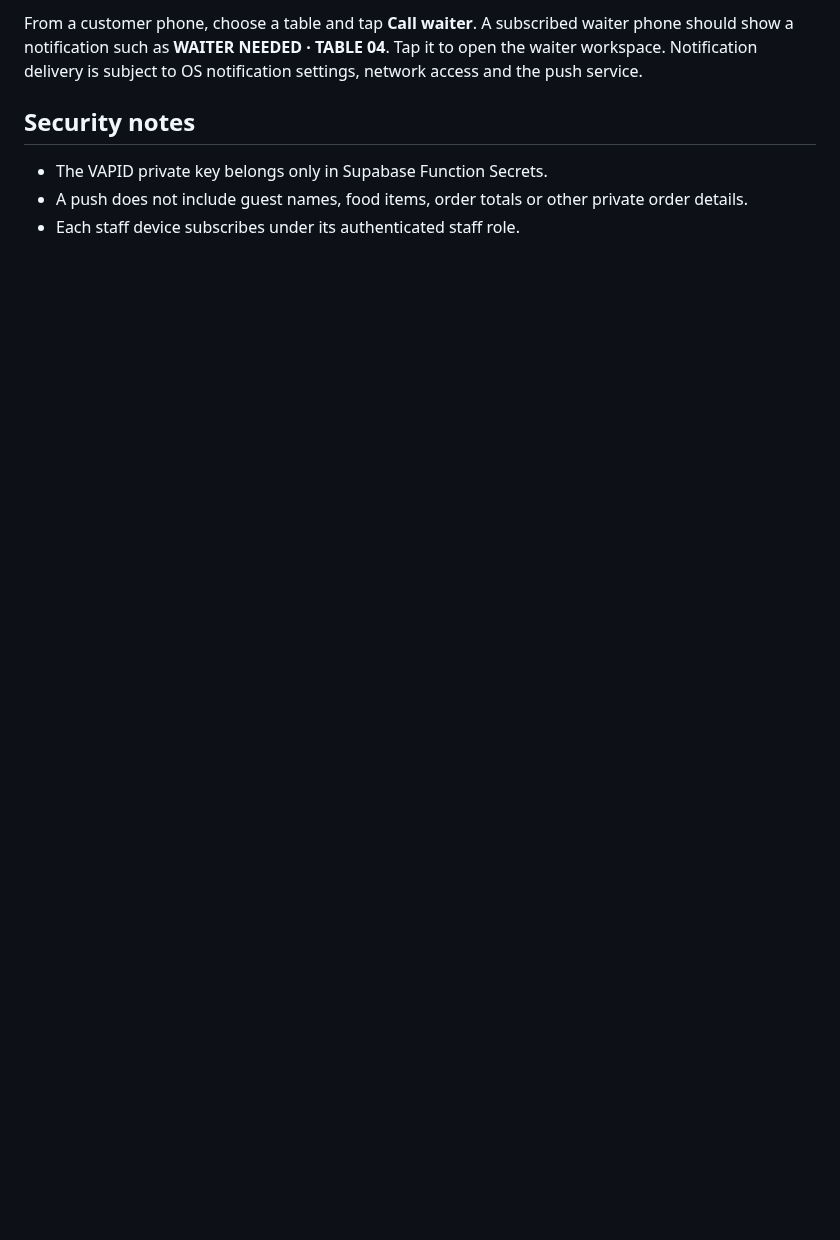
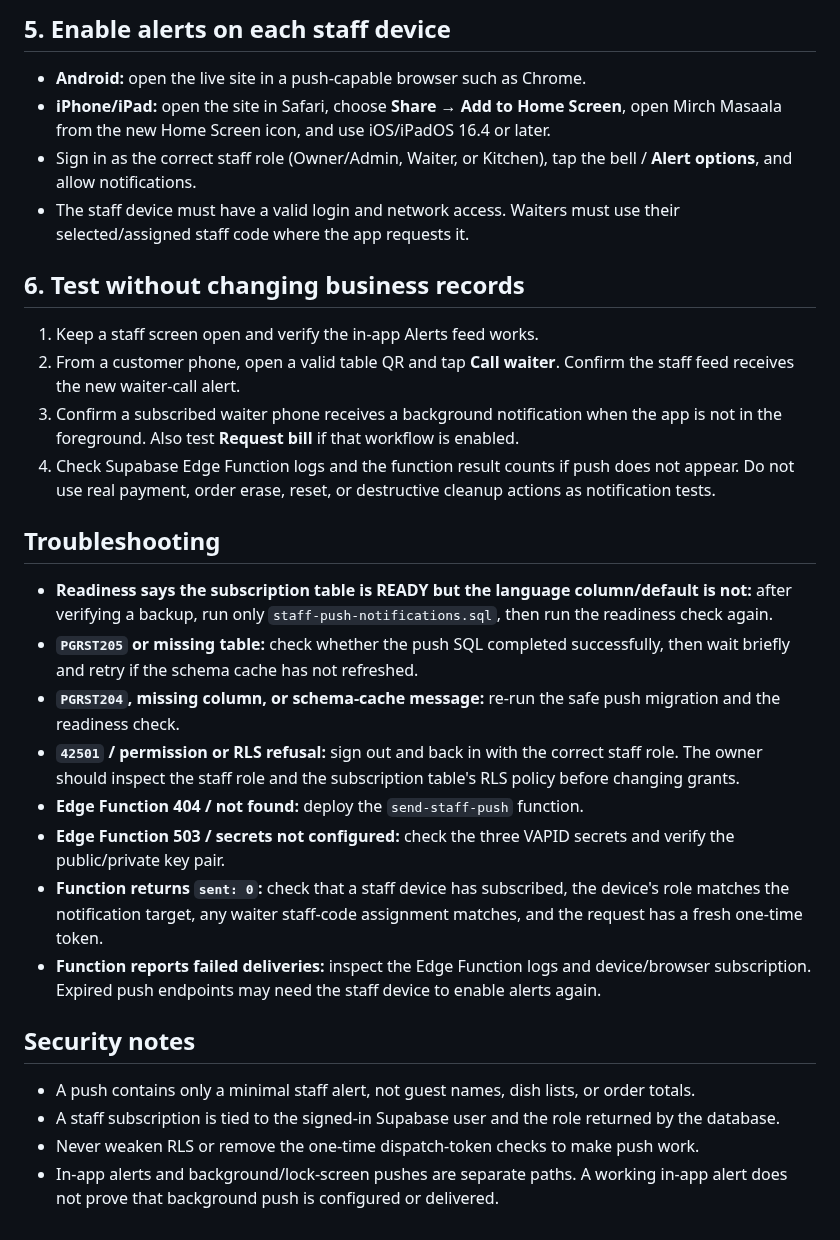
Before and after one commit to bhadeonkar-cmyk/mirch-masaala, a Markdown page: supabase/STAFF-PUSH.md, the part around one of its changes. Drawn GitHub-style; blank space fills up the shorter version.

```diff
--- a/supabase/STAFF-PUSH.md
+++ b/supabase/STAFF-PUSH.md
@@ -37,8 +43,32 @@ Open the existing `send-staff-push` function in the Supabase Dashboard, replace
 
-From a customer phone, choose a table and tap **Call waiter**. A subscribed waiter phone should show a notification such as **WAITER NEEDED · TABLE 04**. Tap it to open the waiter workspace. Notification delivery is subject to OS notification settings, network access and the push service.
+## 5. Enable alerts on each staff device
+
+- **Android:** open the live site in a push-capable browser such as Chrome.
+- **iPhone/iPad:** open the site in Safari, choose **Share → Add to Home Screen**, open Mirch Masaala from the new Home Screen icon, and use iOS/iPadOS 16.4 or later.
+- Sign in as the correct staff role (Owner/Admin, Waiter, or Kitchen), tap the bell / **Alert options**, and allow notifications.
+- The staff device must have a valid login and network access. Waiters must use their selected/assigned staff code where the app requests it.
+
+## 6. Test without changing business records
+
+1. Keep a staff screen open and verify the in-app Alerts feed works.
+2. From a customer phone, open a valid table QR and tap **Call waiter**. Confirm the staff feed receives the new waiter-call alert.
+3. Confirm a subscribed waiter phone receives a background notification when the app is not in the foreground. Also test **Request bill** if that workflow is enabled.
+4. Check Supabase Edge Function logs and the function result counts if push does not appear. Do not use real payment, order erase, reset, or destructive cleanup actions as notification tests.
+
+## Troubleshooting
+
+- **Readiness says the subscription table is READY but the language column/default is not:** after verifying a backup, run only `staff-push-notifications.sql`, then run the readiness check again.
+- **`PGRST205` or missing table:** check whether the push SQL completed successfully, then wait briefly and retry if the schema cache has not refreshed.
+- **`PGRST204`, missing column, or schema-cache message:** re-run the safe push migration and the readiness check.
+- **`42501` / permission or RLS refusal:** sign out and back in with the correct staff role. The owner should inspect the staff role and the subscription table's RLS policy before changing grants.
+- **Edge Function 404 / not found:** deploy the `send-staff-push` function.
+- **Edge Function 503 / secrets not configured:** check the three VAPID secrets and verify the public/private key pair.
+- **Function returns `sent: 0`:** check that a staff device has subscribed, the device's role matches the notification target, any waiter staff-code assignment matches, and the request has a fresh one-time token.
+- **Function reports failed deliveries:** inspect the Edge Function logs and device/browser subscription. Expired push endpoints may need the staff device to enable alerts again.
 
 ## Security notes
 
-- The VAPID private key belongs only in Supabase Function Secrets.
-- A push does not include guest names, food items, order totals or other private order details.
-- Each staff device subscribes under its authenticated staff role.
+- A push contains only a minimal staff alert, not guest names, dish lists, or order totals.
+- A staff subscription is tied to the signed-in Supabase user and the role returned by the database.
+- Never weaken RLS or remove the one-time dispatch-token checks to make push work.
+- In-app alerts and background/lock-screen pushes are separate paths. A working in-app alert does not prove that background push is configured or delivered.
```
Also changed, not shown: other parts of supabase/STAFF-PUSH.md (+25 -19 lines).
